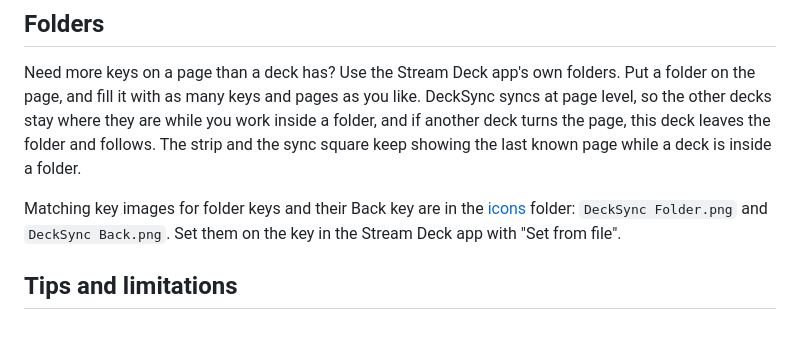
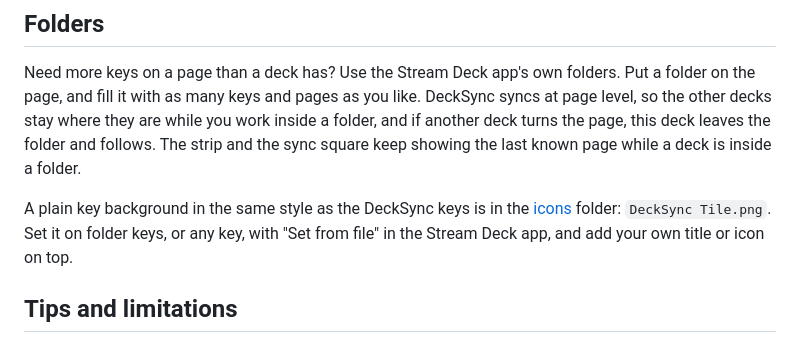
Before and after one commit to BerrisNO/DeckSync, a Markdown page: README.md, the part around the change. GitHub-like rendering.

Commit message:
icons: plain DeckSync tile background instead of folder glyphs

```diff
--- a/README.md
+++ b/README.md
@@ -98,7 +98,7 @@ Pages are named in the Stream Deck app, in the DeckSync profile of each deck. De
 
 Need more keys on a page than a deck has? Use the Stream Deck app's own folders. Put a folder on the page, and fill it with as many keys and pages as you like. DeckSync syncs at page level, so the other decks stay where they are while you work inside a folder, and if another deck turns the page, this deck leaves the folder and follows. The strip and the sync square keep showing the last known page while a deck is inside a folder.
 
-Matching key images for folder keys and their Back key are in the [icons](icons) folder: `DeckSync Folder.png` and `DeckSync Back.png`. Set them on the key in the Stream Deck app with "Set from file".
+A plain key background in the same style as the DeckSync keys is in the [icons](icons) folder: `DeckSync Tile.png`. Set it on folder keys, or any key, with "Set from file" in the Stream Deck app, and add your own title or icon on top.
 
 ## Tips and limitations
 
```
Also changed, not shown: icons/DeckSync Back.png (deleted), icons/DeckSync Folder.png (deleted), icons/DeckSync Tile.png (added), 1 other file.
